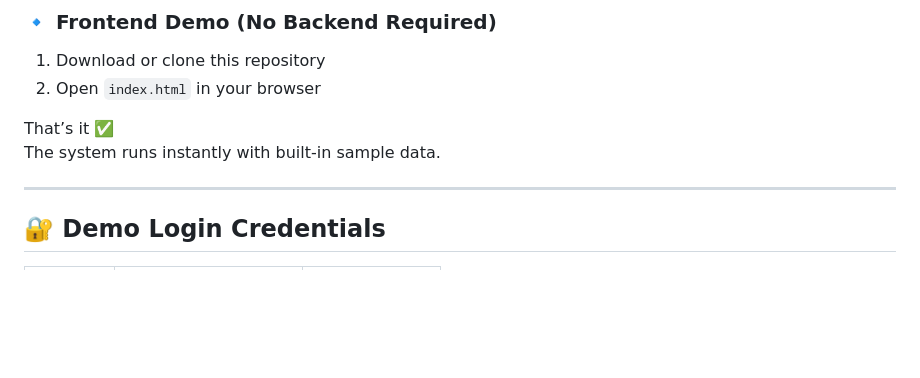
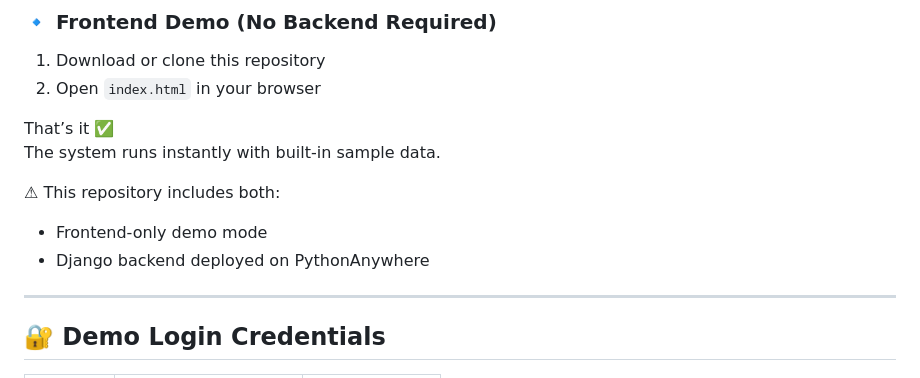
Before and after one commit to Prudhvi5121/mystudent-portal-system, a Markdown page: README.md, the part around the change. GitHub-like rendering; blank space fills up the shorter version.

```diff
--- a/README.md
+++ b/README.md
@@ -22,6 +22,10 @@ This project simulates a real-world academic management system with interactive
 That’s it ✅
 The system runs instantly with built-in sample data.
 
+
+⚠ This repository includes both:
+- Frontend-only demo mode
+- Django backend deployed on PythonAnywhere
 ---
 
 ## 🔐 Demo Login Credentials
```
